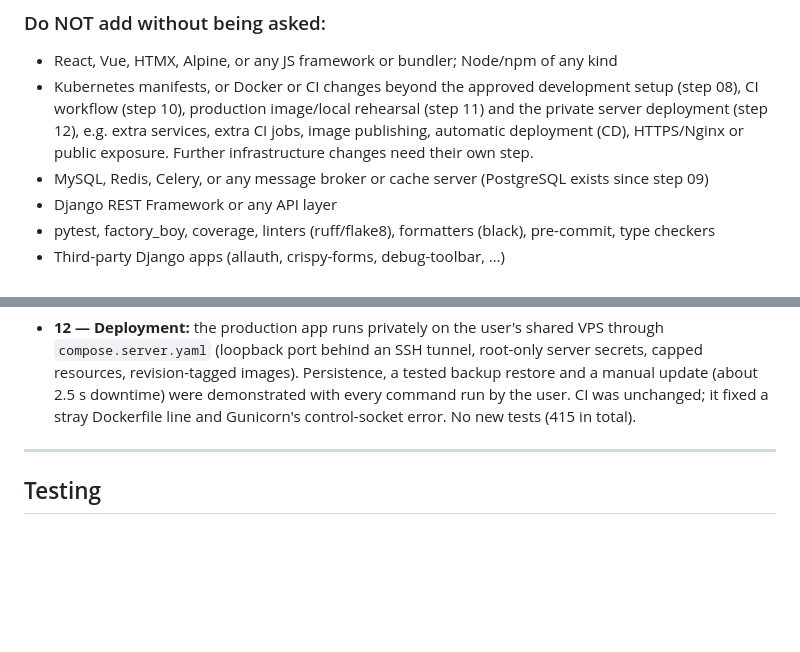
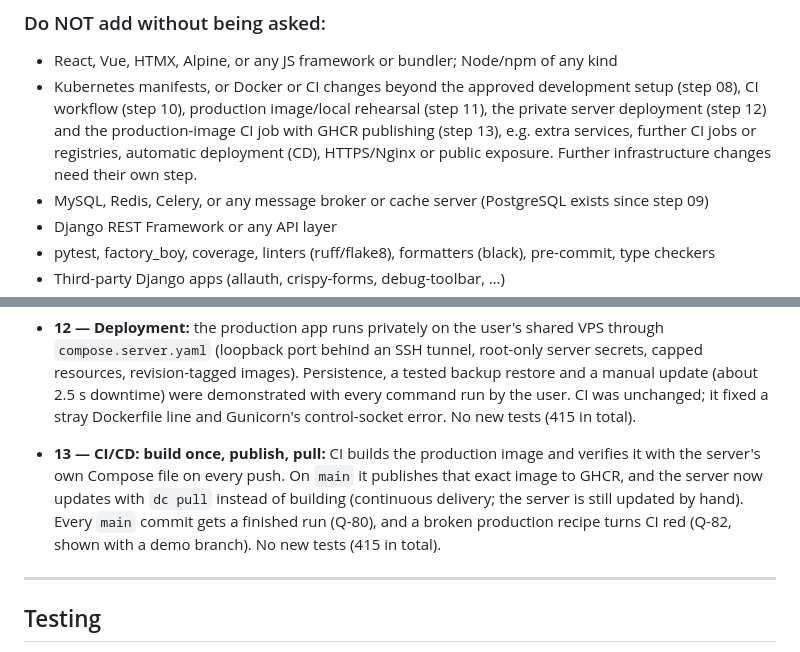
Before and after one commit to AmanShakya28515/project-management-system, a Markdown page: CLAUDE.md, 2 parts joined by grey strips. Rendered like a GitHub page; blank space fills up the shorter version.

```diff
--- a/CLAUDE.md
+++ b/CLAUDE.md
@@ -218,9 +218,10 @@ area changes.
 - React, Vue, HTMX, Alpine, or any JS framework or bundler; Node/npm of any kind
 - Kubernetes manifests, or Docker or CI changes beyond the approved development
   setup (step 08), CI workflow (step 10), production image/local rehearsal
-  (step 11) and the private server deployment (step 12), e.g. extra services,
-  extra CI jobs, image publishing, automatic deployment (CD), HTTPS/Nginx or
-  public exposure. Further infrastructure changes need their own step.
+  (step 11), the private server deployment (step 12) and the production-image
+  CI job with GHCR publishing (step 13), e.g. extra services, further CI
+  jobs or registries, automatic deployment (CD), HTTPS/Nginx or public
+  exposure. Further infrastructure changes need their own step.
 - MySQL, Redis, Celery, or any message broker or cache server (PostgreSQL
   exists since step 09)
 - Django REST Framework or any API layer
@@ -852,6 +873,13 @@ plus the reasoning behind any structural choice.*
   (about 2.5 s downtime) were demonstrated with every command run by the
   user. CI was unchanged; it fixed a stray Dockerfile line and Gunicorn's
   control-socket error. No new tests (415 in total).
+- **13 — CI/CD: build once, publish, pull:** CI builds the production image
+  and verifies it with the server's own Compose file on every push. On
+  `main` it publishes that exact image to GHCR, and the server now updates
+  with `dc pull` instead of building (continuous delivery; the server is
+  still updated by hand). Every `main` commit gets a finished run (Q-80),
+  and a broken production recipe turns CI red (Q-82, shown with a demo
+  branch). No new tests (415 in total).
 
 ---
 
```
Also changed, not shown: other parts of CLAUDE.md (+48 -28 lines), .claude/plans/13-cicd.md (+61 -9 lines), .claude/specs/13-cicd.md (+1 -1 lines).
